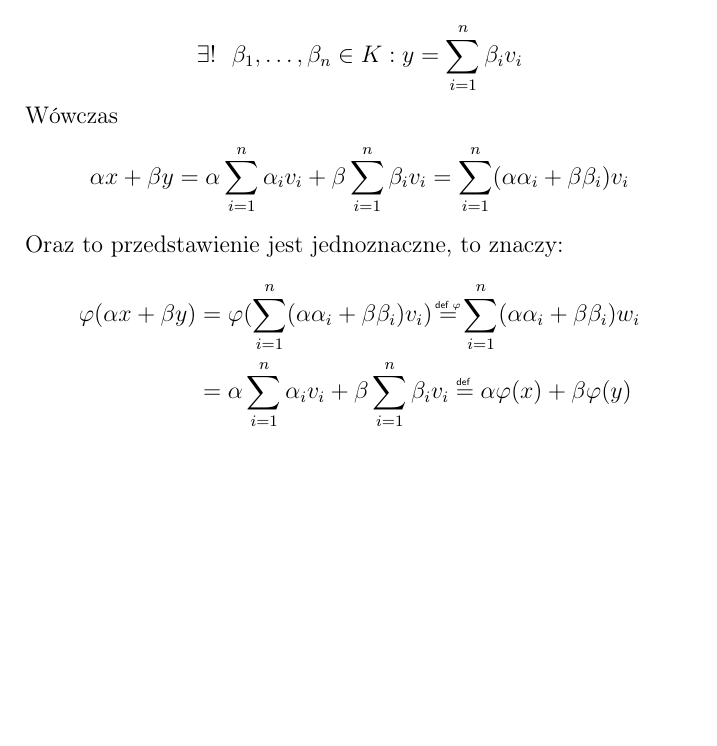
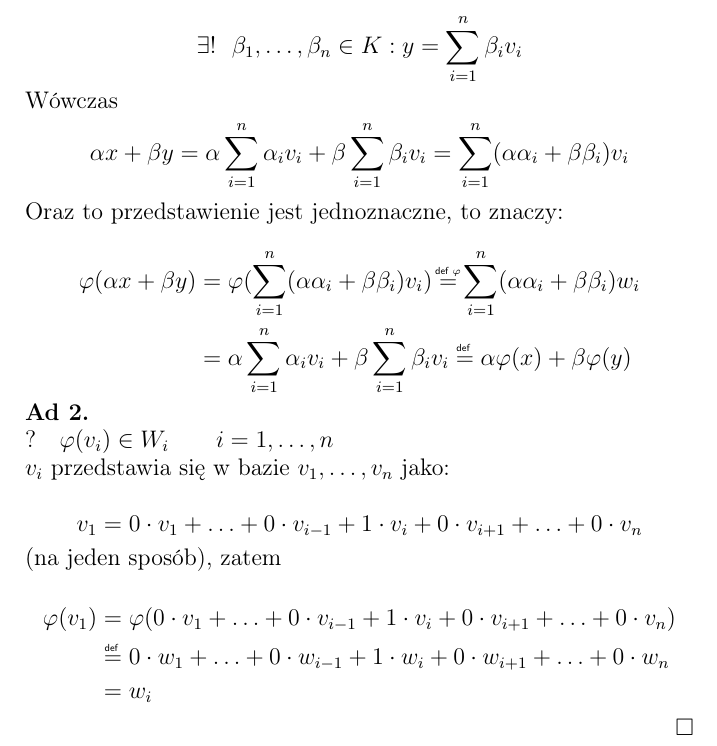
Before and after one commit to hjaremko/alg2-wyklad, a LaTeX document (algebra2.tex): part of page 10 of 10, cut so that both start at the same text, the shorter picture padded with empty space. Compiled offline with pdfLaTeX.

Commit message:
Twierdzenie 7.4 dowod ad. 2

```diff
--- a/algebra2.tex
+++ b/algebra2.tex
@@ -543,4 +543,26 @@
         \end{aligned}
     \end{equation*}
 
+    \large{\textbf{Ad 2.}} \\
+    $ ? ~~~ \varphi(v_i) \in W_i ~~~~~~ i = 1, \ldots, n $ \\
+    $ v_i $ przedstawia się w bazie $ v_1, \ldots, v_n $ jako:
+
+    \begin{equation*}
+        v_1 = 0 \cdot v_1 + \ldots + 0 \cdot v_{i-1} + 1 \cdot v_i + 0 \cdot v_{i+1} + \ldots + 0 \cdot v_n
+    \end{equation*}
+
+    (na jeden sposób), zatem
+
+    \begin{equation*}
+        \begin{aligned}
+            \varphi(v_1) & = \varphi(0 \cdot v_1 + \ldots + 0 \cdot v_{i-1} + 1 \cdot v_i + 0 \cdot v_{i+1} + \ldots + 0 \cdot v_n) \\
+            & \defeq{} 0 \cdot w_1 + \ldots + 0 \cdot w_{i-1} + 1 \cdot w_i + 0 \cdot w_{i+1} + \ldots + 0 \cdot w_n \\
+            & = w_i
+        \end{aligned}
+    \end{equation*}
+
+    \begin{flushright}
+        $ \Box $
+    \end{flushright}
+
 \end{document}
```
Also changed, not shown: algebra2.pdf.
